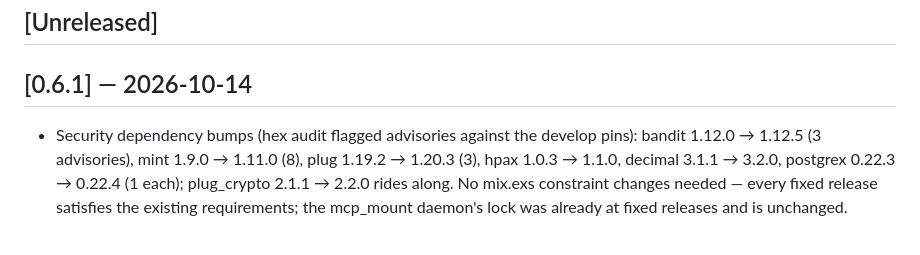
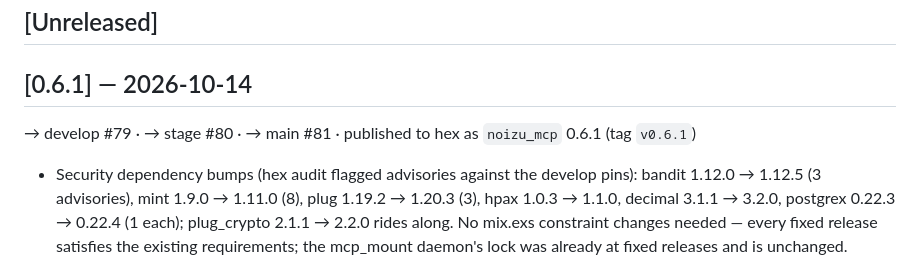
Before and after one commit to noizu-labs-ml/elixir-mcp-lib, a Markdown page: CHANGELOG.md, the part around the change. GitHub-like rendering; blank space fills up the shorter version.

Commit message:
docs(changelog): 0.6.1 release-leg annotations + hex publish
Co-Authored-By: Loom <loom@therobotlives.com>

```diff
--- a/CHANGELOG.md
+++ b/CHANGELOG.md
@@ -8,6 +8,8 @@ and this project adheres to [Semantic Versioning](https://semver.org/spec/v2.0.0
 ## [Unreleased]
 
 ## [0.6.1] — 2026-10-14
+
+→ develop #79 · → stage #80 · → main #81 · published to hex as `noizu_mcp` 0.6.1 (tag `v0.6.1`)
 
 - Security dependency bumps (hex audit flagged advisories against the
   develop pins): bandit 1.12.0 → 1.12.5 (3 advisories), mint 1.9.0 →
```
